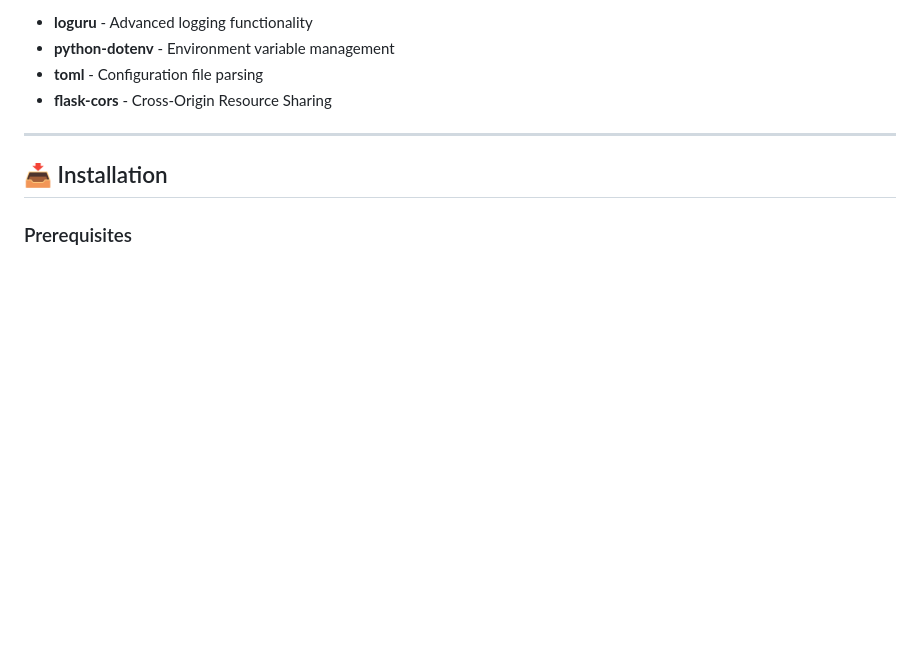
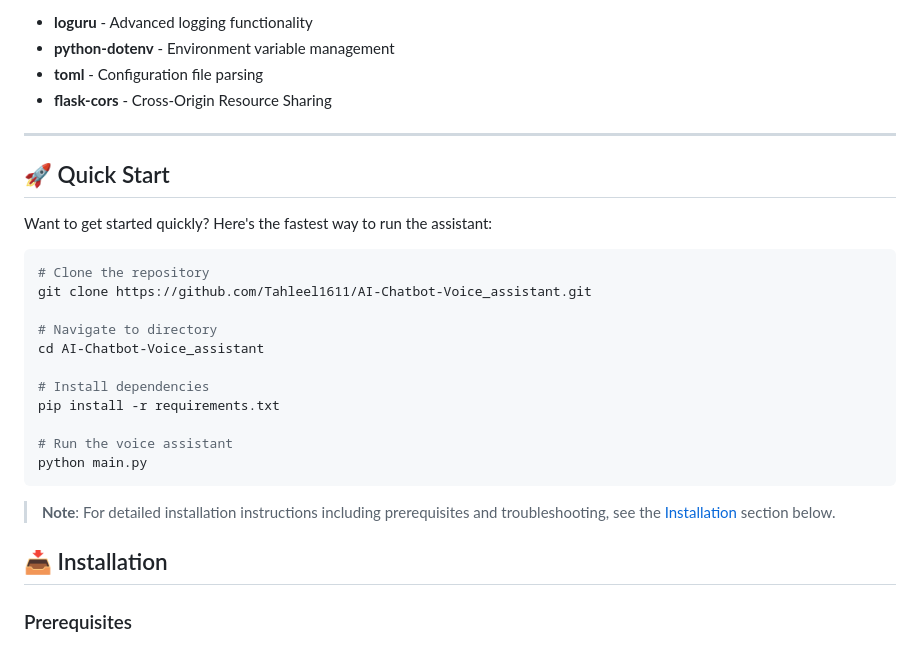
Before and after one commit to Tahleel1611/AI-Chatbot-Voice_assistant, a Markdown page: README.md, the part around the change printed below. Rendered like a GitHub page; blank space fills up the shorter version.

Commit message:
Enhance README with badges and installation guide
Updated README to include additional badges, quick start instructions, and enhanced installation details.

````diff
--- a/README.md
+++ b/README.md
@@ -115,6 +119,27 @@ The **AI Chatbot Voice Assistant** (also known as "Friday AI") is a versatile, i
 
 ---
 
+## 🚀 Quick Start
+
+Want to get started quickly? Here's the fastest way to run the assistant:
+
+```bash
+# Clone the repository
+git clone https://github.com/Tahleel1611/AI-Chatbot-Voice_assistant.git
+
+# Navigate to directory
+cd AI-Chatbot-Voice_assistant
+
+# Install dependencies
+pip install -r requirements.txt
+
+# Run the voice assistant
+python main.py
+```
+
+> **Note**: For detailed installation instructions including prerequisites and troubleshooting, see the [Installation](#-installation) section below.
+>
+
 ## 📥 Installation
 
 ### Prerequisites
````
Also changed, not shown: other parts of README.md (+5 -0 lines).
